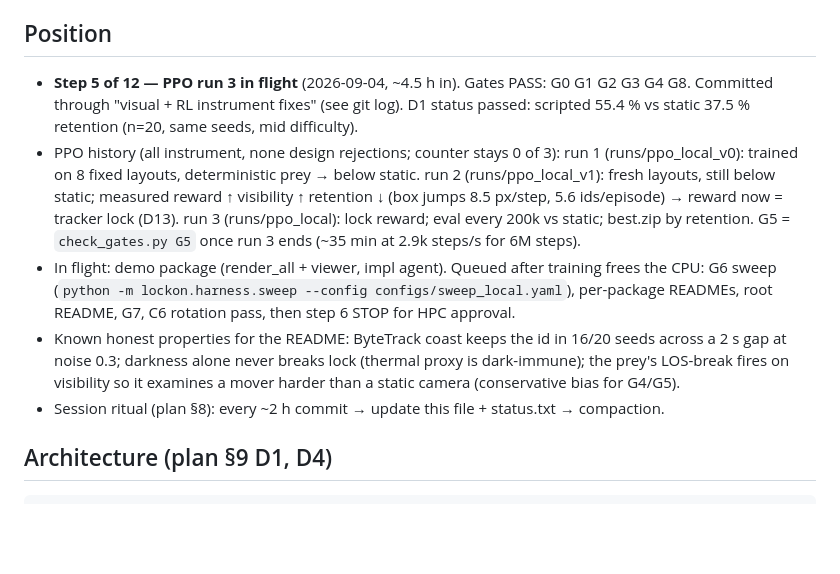
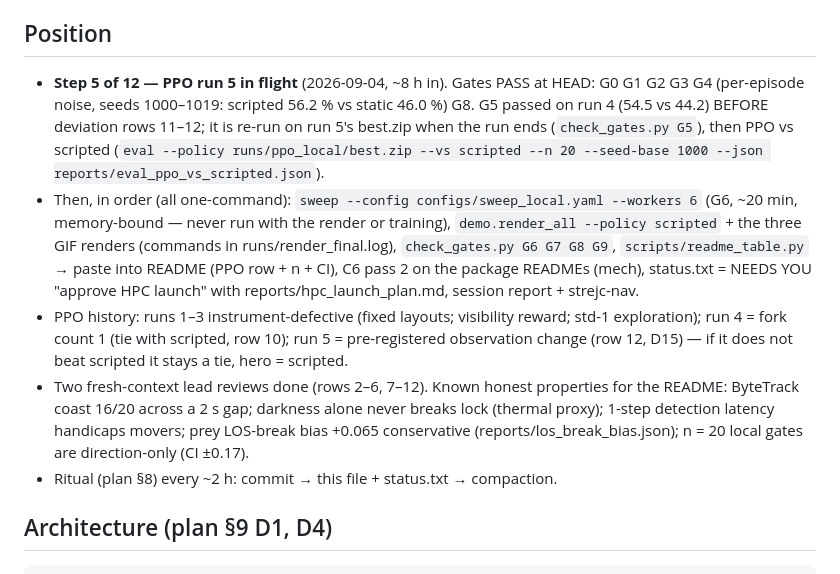
Before and after one commit to matus012/lockon, a Markdown page: context.md, the part around the change. Drawn GitHub-style; blank space fills up the shorter version.

Commit message:
ritual: context at ~8 h

````diff
--- a/context.md
+++ b/context.md
@@ -6,23 +6,25 @@ graph, §3 gates) → 4. `project.md` only when a decision is questioned (it is
 Execution law: `../000_infra/refactored_method.md`. Doctrines: `../000_infra/doctrines.md`.
 
 ## Position
-- **Step 5 of 12 — PPO run 3 in flight** (2026-09-04, ~4.5 h in). Gates PASS: G0 G1 G2 G3 G4
-  G8. Committed through "visual + RL instrument fixes" (see git log). D1 status passed:
-  scripted 55.4 % vs static 37.5 % retention (n=20, same seeds, mid difficulty).
-- PPO history (all instrument, none design rejections; counter stays 0 of 3):
-  run 1 (runs/ppo_local_v0): trained on 8 fixed layouts, deterministic prey → below static.
-  run 2 (runs/ppo_local_v1): fresh layouts, still below static; measured reward ↑ visibility ↑
-  retention ↓ (box jumps 8.5 px/step, 5.6 ids/episode) → reward now = tracker lock (D13).
-  run 3 (runs/ppo_local): lock reward; eval every 200k vs static; best.zip by retention.
-  G5 = `check_gates.py G5` once run 3 ends (~35 min at 2.9k steps/s for 6M steps).
-- In flight: demo package (render_all + viewer, impl agent). Queued after training frees the
-  CPU: G6 sweep (`python -m lockon.harness.sweep --config configs/sweep_local.yaml`),
-  per-package READMEs, root README, G7, C6 rotation pass, then step 6 STOP for HPC approval.
-- Known honest properties for the README: ByteTrack coast keeps the id in 16/20 seeds across a
-  2 s gap at noise 0.3; darkness alone never breaks lock (thermal proxy is dark-immune); the
-  prey's LOS-break fires on visibility so it examines a mover harder than a static camera
-  (conservative bias for G4/G5).
-- Session ritual (plan §8): every ~2 h commit → update this file + status.txt → compaction.
+- **Step 5 of 12 — PPO run 5 in flight** (2026-09-04, ~8 h in). Gates PASS at HEAD: G0 G1 G2 G3
+  G4 (per-episode noise, seeds 1000–1019: scripted 56.2 % vs static 46.0 %) G8. G5 passed on
+  run 4 (54.5 vs 44.2) BEFORE deviation rows 11–12; it is re-run on run 5's best.zip when the
+  run ends (`check_gates.py G5`), then PPO vs scripted (`eval --policy runs/ppo_local/best.zip
+  --vs scripted --n 20 --seed-base 1000 --json reports/eval_ppo_vs_scripted.json`).
+- Then, in order (all one-command): `sweep --config configs/sweep_local.yaml --workers 6` (G6,
+  ~20 min, memory-bound — never run with the render or training), `demo.render_all --policy
+  scripted` + the three GIF renders (commands in runs/render_final.log), `check_gates.py G6 G7 G8
+  G9`, `scripts/readme_table.py` → paste into README (PPO row + n + CI), C6 pass 2 on the
+  package READMEs (mech), status.txt = NEEDS YOU "approve HPC launch" with
+  reports/hpc_launch_plan.md, session report + strejc-nav.
+- PPO history: runs 1–3 instrument-defective (fixed layouts; visibility reward; std-1
+  exploration); run 4 = fork count 1 (tie with scripted, row 10); run 5 = pre-registered
+  observation change (row 12, D15) — if it does not beat scripted it stays a tie, hero = scripted.
+- Two fresh-context lead reviews done (rows 2–6, 7–12). Known honest properties for the README:
+  ByteTrack coast 16/20 across a 2 s gap; darkness alone never breaks lock (thermal proxy);
+  1-step detection latency handicaps movers; prey LOS-break bias +0.065 conservative
+  (reports/los_break_bias.json); n = 20 local gates are direction-only (CI ±0.17).
+- Ritual (plan §8) every ~2 h: commit → this file + status.txt → compaction.
 
 ## Architecture (plan §9 D1, D4)
 ```
````
